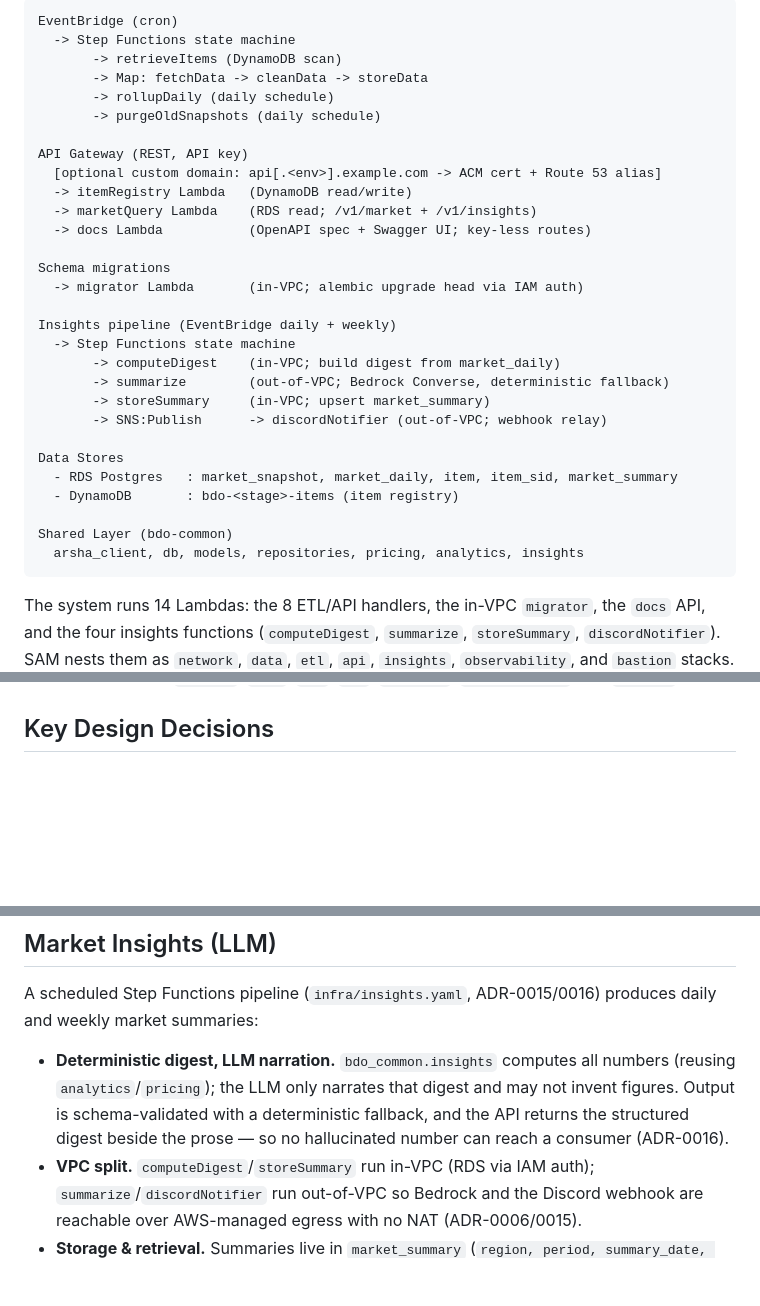
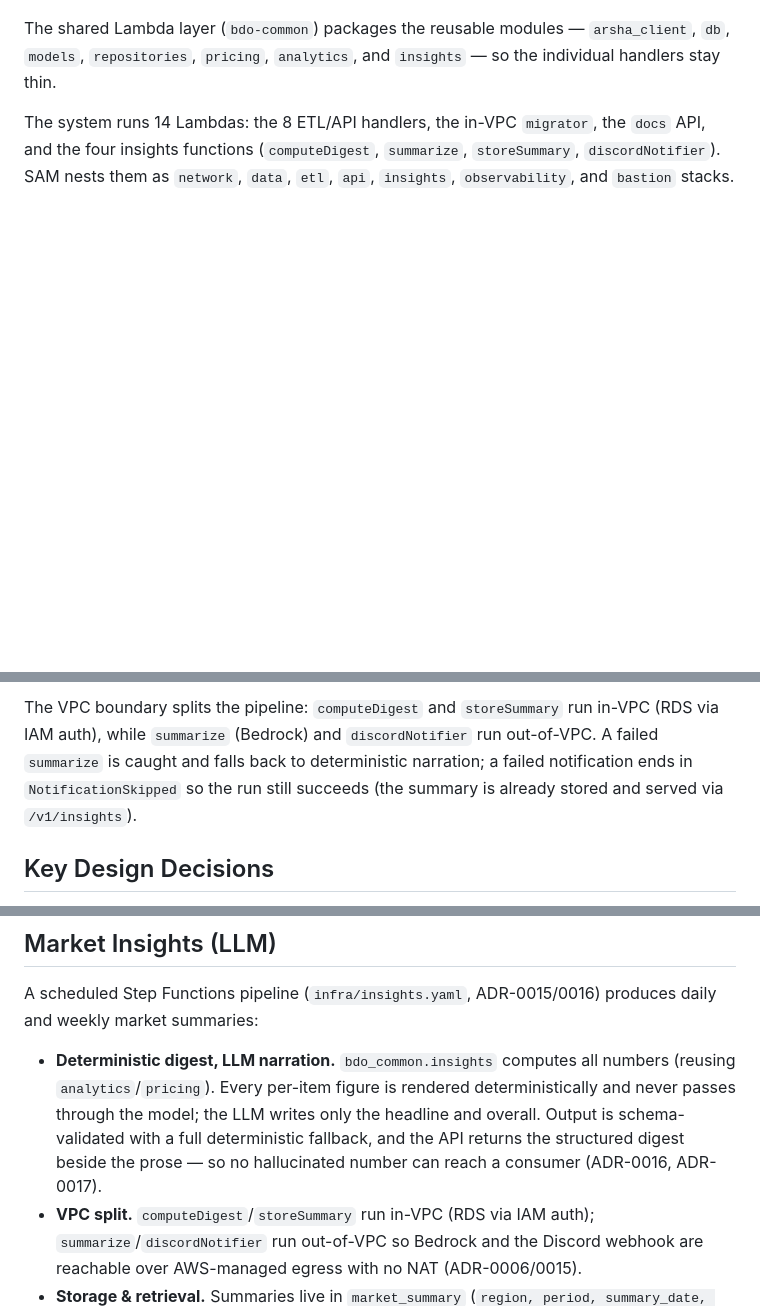
Before and after one commit to RyanYCT/bdo-market-insights, a Markdown page: docs/architecture.md, 3 parts joined by grey strips. Rendered like a GitHub page; blank space fills up the shorter version.

````diff
--- a/docs/architecture.md
+++ b/docs/architecture.md
@@ -11,34 +32,8 @@ API exposes snapshots, daily rollups, and BDO-domain analytics.
 ```
-EventBridge (cron)
-  -> Step Functions state machine
-       -> retrieveItems (DynamoDB scan)
-       -> Map: fetchData -> cleanData -> storeData
-       -> rollupDaily (daily schedule)
-       -> purgeOldSnapshots (daily schedule)
 
-API Gateway (REST, API key)
-  [optional custom domain: api[.<env>].example.com -> ACM cert + Route 53 alias]
-  -> itemRegistry Lambda   (DynamoDB read/write)
-  -> marketQuery Lambda    (RDS read; /v1/market + /v1/insights)
-  -> docs Lambda           (OpenAPI spec + Swagger UI; key-less routes)
-
-Schema migrations
-  -> migrator Lambda       (in-VPC; alembic upgrade head via IAM auth)
-
-Insights pipeline (EventBridge daily + weekly)
-  -> Step Functions state machine
-       -> computeDigest    (in-VPC; build digest from market_daily)
-       -> summarize        (out-of-VPC; Bedrock Converse, deterministic fallback)
-       -> storeSummary     (in-VPC; upsert market_summary)
-       -> SNS:Publish      -> discordNotifier (out-of-VPC; webhook relay)
-
-Data Stores
-  - RDS Postgres   : market_snapshot, market_daily, item, item_sid, market_summary
-  - DynamoDB       : bdo-<stage>-items (item registry)
-
-Shared Layer (bdo-common)
-  arsha_client, db, models, repositories, pricing, analytics, insights
-```
+The shared Lambda layer (`bdo-common`) packages the reusable modules —
+`arsha_client`, `db`, `models`, `repositories`, `pricing`, `analytics`, and
+`insights` — so the individual handlers stay thin.
 
 The system runs 14 Lambdas: the 8 ETL/API handlers, the in-VPC `migrator`, the
 `docs` API, and the four insights functions (`computeDigest`, `summarize`,
@@ -47,3 +73,8 @@ The system runs 14 Lambdas: the 8 ETL/API handlers, the in-VPC `migrator`, the
+The VPC boundary splits the pipeline: `computeDigest` and `storeSummary` run
+in-VPC (RDS via IAM auth), while `summarize` (Bedrock) and `discordNotifier`
+run out-of-VPC. A failed `summarize` is caught and falls back to deterministic
+narration; a failed notification ends in `NotificationSkipped` so the run still
+succeeds (the summary is already stored and served via `/v1/insights`).
 
 ## Key Design Decisions
 
@@ -118,10 +149,11 @@ A scheduled Step Functions pipeline (`infra/insights.yaml`, ADR-0015/0016)
 produces daily and weekly market summaries:
 
 - **Deterministic digest, LLM narration.** `bdo_common.insights` computes all
-  numbers (reusing `analytics`/`pricing`); the LLM only narrates that digest and
-  may not invent figures. Output is schema-validated with a deterministic
+  numbers (reusing `analytics`/`pricing`). Every per-item figure is rendered
+  deterministically and never passes through the model; the LLM writes only the
+  headline and overall. Output is schema-validated with a full deterministic
   fallback, and the API returns the structured digest beside the prose — so no
-  hallucinated number can reach a consumer (ADR-0016).
+  hallucinated number can reach a consumer (ADR-0016, ADR-0017).
 - **VPC split.** `computeDigest`/`storeSummary` run in-VPC (RDS via IAM auth);
   `summarize`/`discordNotifier` run out-of-VPC so Bedrock and the Discord webhook
   are reachable over AWS-managed egress with no NAT (ADR-0006/0015).
````
Also changed, not shown: other parts of docs/architecture.md (+52 -0 lines), README.md (+36 -23 lines).
